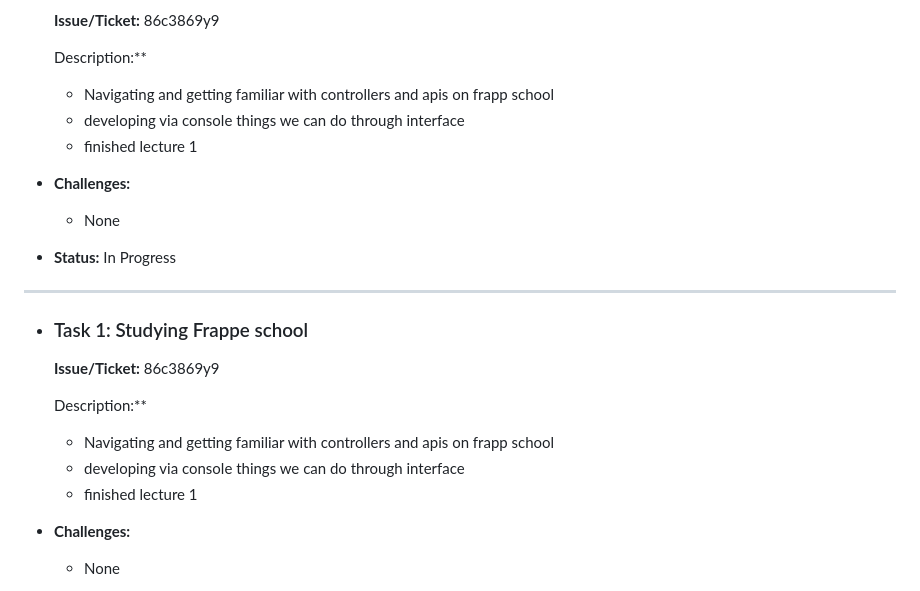
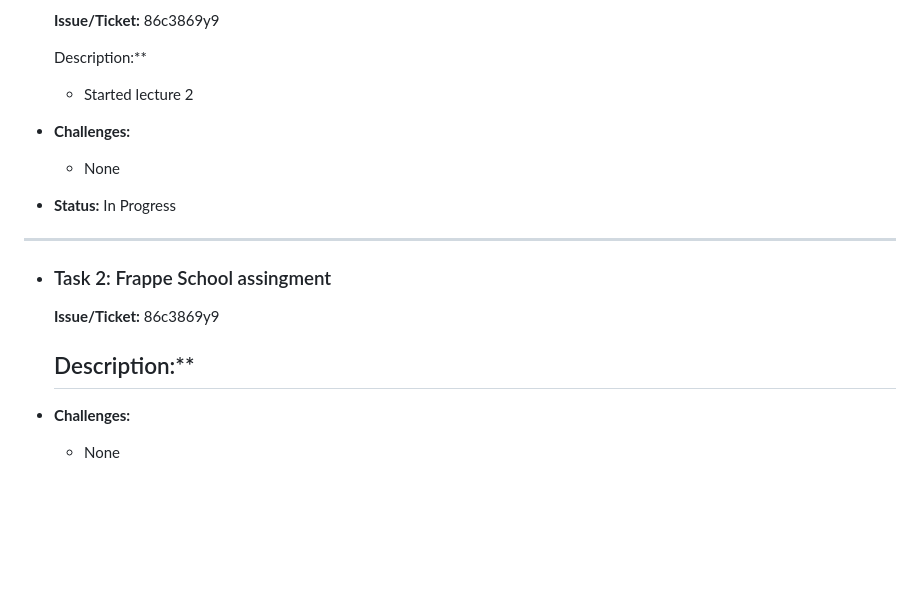
Before and after one commit to Tomislav-TO/Logseq---notes, a Markdown page: journals/2025_05_09.md, the part around the change. Rendered like a GitHub page; blank space fills up the shorter version.

Commit message:
Auto saved by Logseq

```diff
--- a/journals/2025_05_09.md
+++ b/journals/2025_05_09.md
@@ -17,21 +17,17 @@ public:: true
   **Issue/Ticket:** 86c3869y9
 
   Description:**
-	- Navigating and getting familiar with controllers and apis on frapp school
-	- developing via console things we can do through interface
-	- finished lecture 1
+	- Started lecture 2
 - **Challenges:**
 	- None
 - **Status:**  In Progress
 - ---
-- ### Task 1:  Studying Frappe school
+- ### Task 2:  Frappe School assingment
 
   **Issue/Ticket:** 86c3869y9
 
   Description:**
-	- Navigating and getting familiar with controllers and apis on frapp school
-	- developing via console things we can do through interface
-	- finished lecture 1
+	-
 - **Challenges:**
 	- None
 - **Status:**  In Progress
```
